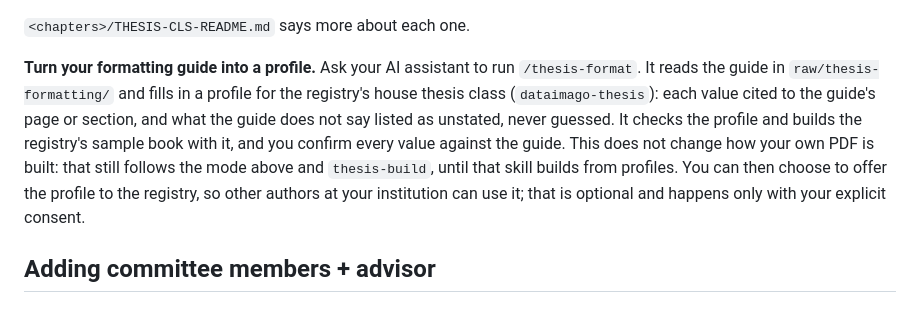
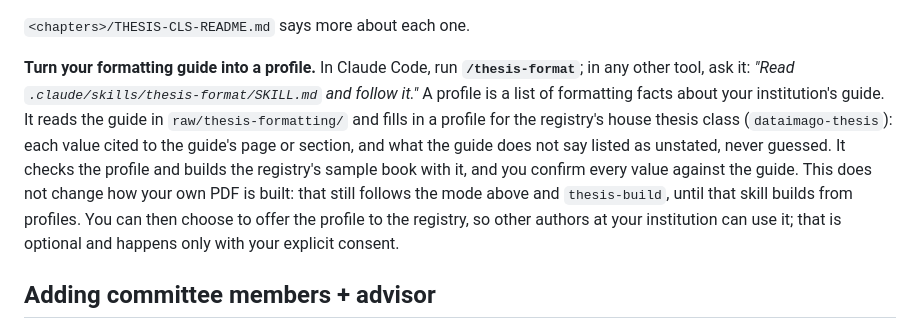
Before and after one commit to dataimago/dissertation-app-template, a Markdown page: README.md, the part around the change. Drawn GitHub-style.

Commit message:
fix(skills): thesis-format names the file and repo to commit and waits for the author; README gives the non-Claude route
Co-Authored-By: Claude Sonnet 5.5 <noreply@anthropic.com>

```diff
--- a/README.md
+++ b/README.md
@@ -76,7 +76,7 @@ After editing `dataimago-spec.yaml`, push to `main`; an automated step keeps the
 
 `<chapters>/THESIS-CLS-README.md` says more about each one.
 
-**Turn your formatting guide into a profile.** Ask your AI assistant to run `/thesis-format`. It reads the guide in `raw/thesis-formatting/` and fills in a profile for the registry's house thesis class (`dataimago-thesis`): each value cited to the guide's page or section, and what the guide does not say listed as unstated, never guessed. It checks the profile and builds the registry's sample book with it, and you confirm every value against the guide. This does not change how your own PDF is built: that still follows the mode above and `thesis-build`, until that skill builds from profiles. You can then choose to offer the profile to the registry, so other authors at your institution can use it; that is optional and happens only with your explicit consent.
+**Turn your formatting guide into a profile.** In Claude Code, run **`/thesis-format`**; in any other tool, ask it: *"Read `.claude/skills/thesis-format/SKILL.md` and follow it."* A profile is a list of formatting facts about your institution's guide. It reads the guide in `raw/thesis-formatting/` and fills in a profile for the registry's house thesis class (`dataimago-thesis`): each value cited to the guide's page or section, and what the guide does not say listed as unstated, never guessed. It checks the profile and builds the registry's sample book with it, and you confirm every value against the guide. This does not change how your own PDF is built: that still follows the mode above and `thesis-build`, until that skill builds from profiles. You can then choose to offer the profile to the registry, so other authors at your institution can use it; that is optional and happens only with your explicit consent.
 
 ## Adding committee members + advisor
 
```
Also changed, not shown: 1 other file.
